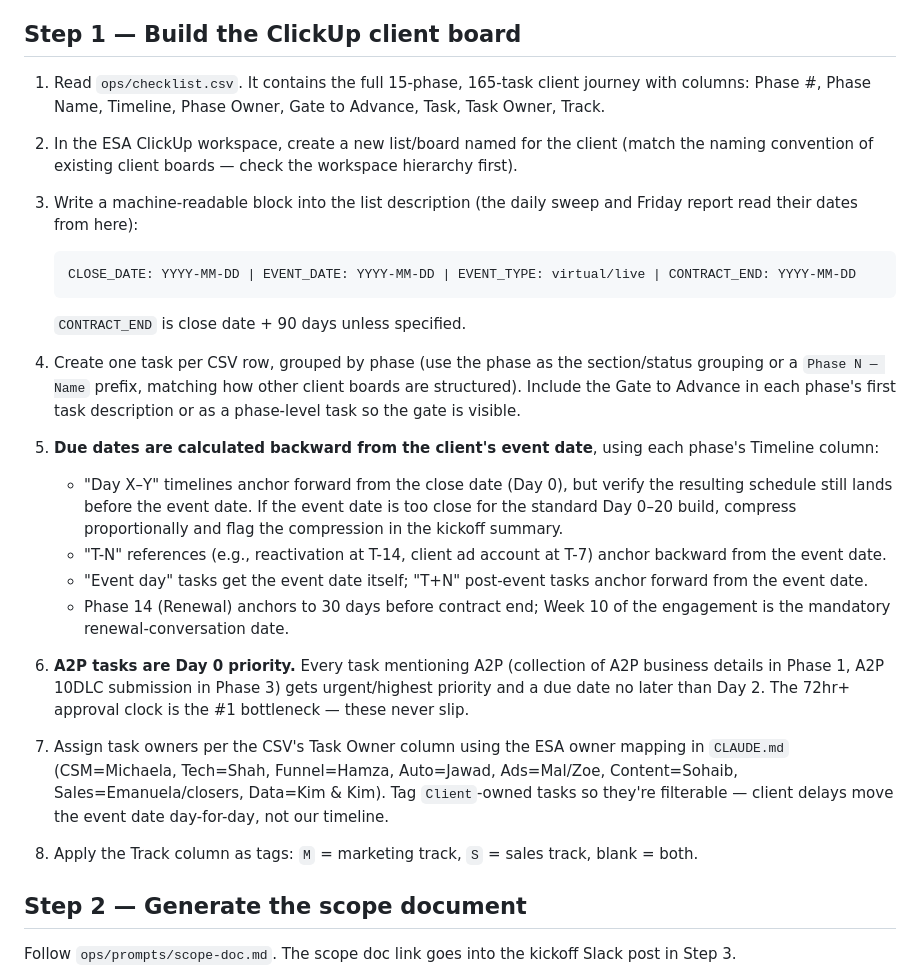
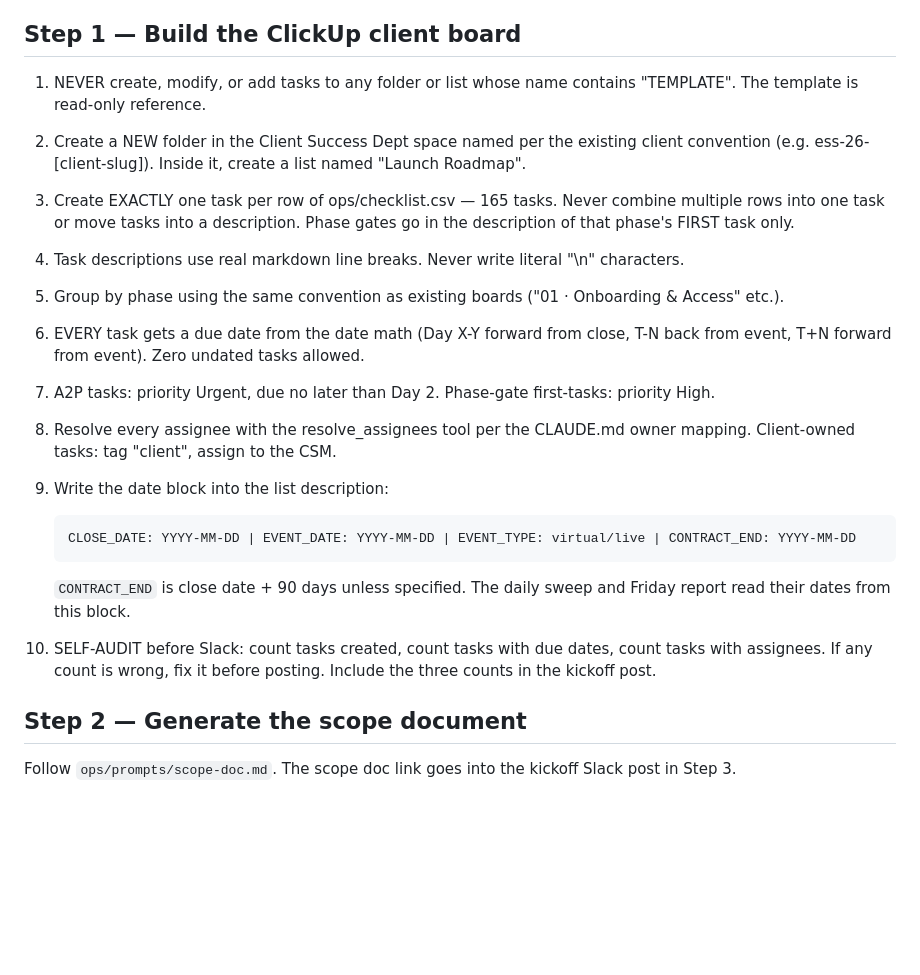
Before and after one commit to brianrandesa/esa-offers, a Markdown page: ops/prompts/onboarding.md, the part around the change. Rendered like a GitHub page; blank space fills up the shorter version.

Commit message:
Onboarding: replace Step 1 with strict board-build spec
Template lists are read-only; new folder per client convention in Client
Success Dept with a Launch Roadmap list; exactly one task per CSV row;
zero undated tasks; Urgent A2P / High gate priorities; assignees resolved
via resolve_assignees; self-audit counts before the kickoff post.

https://claude.ai/code/session_01SDYhaUTiiQTW9xwYvhghdT

````diff
--- a/ops/prompts/onboarding.md
+++ b/ops/prompts/onboarding.md
@@ -12,48 +12,38 @@ and stop. Do not build a partial board.
 
 ## Step 1 — Build the ClickUp client board
 
-1. Read `ops/checklist.csv`. It contains the full 15-phase, 165-task client
-   journey with columns: Phase #, Phase Name, Timeline, Phase Owner, Gate to
-   Advance, Task, Task Owner, Track.
-2. In the ESA ClickUp workspace, create a new list/board named for the
-   client (match the naming convention of existing client boards — check the
-   workspace hierarchy first).
-3. Write a machine-readable block into the list description (the daily
-   sweep and Friday report read their dates from here):
+1. NEVER create, modify, or add tasks to any folder or list whose name
+   contains "TEMPLATE". The template is read-only reference.
+2. Create a NEW folder in the Client Success Dept space named per the
+   existing client convention (e.g. ess-26-[client-slug]). Inside it,
+   create a list named "Launch Roadmap".
+3. Create EXACTLY one task per row of ops/checklist.csv — 165 tasks.
+   Never combine multiple rows into one task or move tasks into a
+   description. Phase gates go in the description of that phase's FIRST
+   task only.
+4. Task descriptions use real markdown line breaks. Never write literal
+   "\n" characters.
+5. Group by phase using the same convention as existing boards
+   ("01 · Onboarding & Access" etc.).
+6. EVERY task gets a due date from the date math (Day X-Y forward from
+   close, T-N back from event, T+N forward from event). Zero undated
+   tasks allowed.
+7. A2P tasks: priority Urgent, due no later than Day 2. Phase-gate
+   first-tasks: priority High.
+8. Resolve every assignee with the resolve_assignees tool per the
+   CLAUDE.md owner mapping. Client-owned tasks: tag "client", assign
+   to the CSM.
+9. Write the date block into the list description:
 
    ```
    CLOSE_DATE: YYYY-MM-DD | EVENT_DATE: YYYY-MM-DD | EVENT_TYPE: virtual/live | CONTRACT_END: YYYY-MM-DD
    ```
 
-   `CONTRACT_END` is close date + 90 days unless specified.
-4. Create one task per CSV row, grouped by phase (use the phase as the
-   section/status grouping or a `Phase N — Name` prefix, matching how other
-   client boards are structured). Include the Gate to Advance in each
-   phase's first task description or as a phase-level task so the gate is
-   visible.
-5. **Due dates are calculated backward from the client's event date**, using
-   each phase's Timeline column:
-   - "Day X–Y" timelines anchor forward from the close date (Day 0), but
-     verify the resulting schedule still lands before the event date. If the
-     event date is too close for the standard Day 0–20 build, compress
-     proportionally and flag the compression in the kickoff summary.
-   - "T-N" references (e.g., reactivation at T-14, client ad account at T-7)
-     anchor backward from the event date.
-   - "Event day" tasks get the event date itself; "T+N" post-event tasks
-     anchor forward from the event date.
-   - Phase 14 (Renewal) anchors to 30 days before contract end; Week 10 of
-     the engagement is the mandatory renewal-conversation date.
-6. **A2P tasks are Day 0 priority.** Every task mentioning A2P (collection
-   of A2P business details in Phase 1, A2P 10DLC submission in Phase 3) gets
-   urgent/highest priority and a due date no later than Day 2. The 72hr+
-   approval clock is the #1 bottleneck — these never slip.
-7. Assign task owners per the CSV's Task Owner column using the ESA owner
-   mapping in `CLAUDE.md` (CSM=Michaela, Tech=Shah, Funnel=Hamza, Auto=Jawad,
-   Ads=Mal/Zoe, Content=Sohaib, Sales=Emanuela/closers, Data=Kim & Kim).
-   Tag `Client`-owned tasks so they're filterable — client delays move the
-   event date day-for-day, not our timeline.
-8. Apply the Track column as tags: `M` = marketing track, `S` = sales track,
-   blank = both.
+   `CONTRACT_END` is close date + 90 days unless specified. The daily
+   sweep and Friday report read their dates from this block.
+10. SELF-AUDIT before Slack: count tasks created, count tasks with due
+    dates, count tasks with assignees. If any count is wrong, fix it
+    before posting. Include the three counts in the kickoff post.
 
 ## Step 2 — Generate the scope document
 
````
